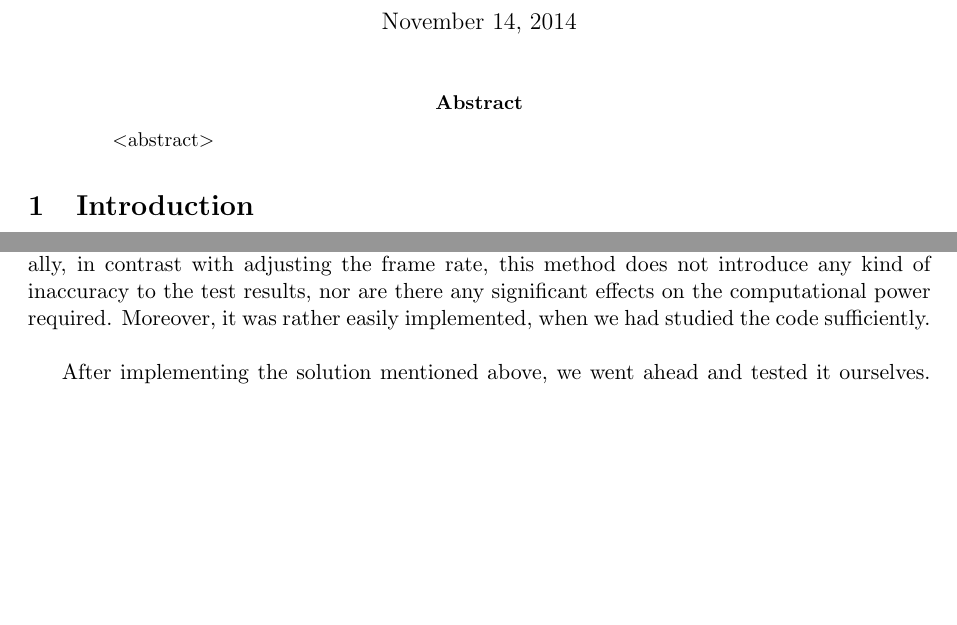
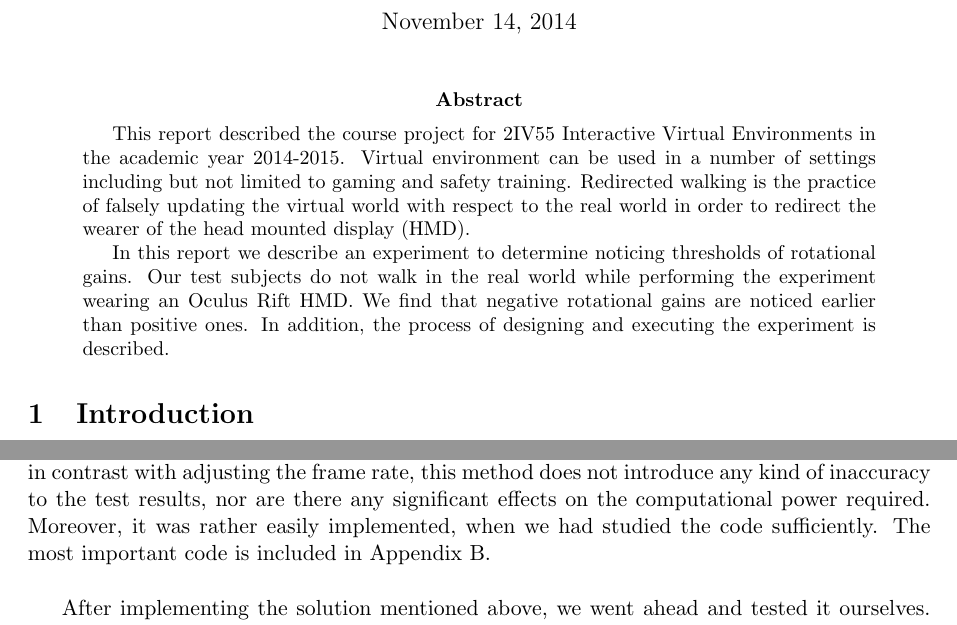
Before and after one commit to timvdalen/2IV55-project, a LaTeX paper (report/report final.tex, which reads report/sections/finalreport/abstract.tex, report/sections/finalreport/experiment.tex): two parts of pages 1 and 10 of 18, joined at a grey line, cut so that both start at the same text, the shorter picture padded with empty space. Compiled offline with pdfLaTeX.

Commit message:
content += abstract

```diff
--- a/report/report final.tex
+++ b/report/report final.tex
@@ -35,9 +35,7 @@
 \begin{document}
 	\maketitle
 
-	\begin{abstract}
-	$<$abstract$>$
-	\end{abstract}
+	\input{sections/finalreport/abstract}
 
 	\input{sections/finalreport/introduction}\label{sec:intro}
 	%set the context, what is the problem?, what are the questions?, what is the approach ?
--- /dev/null
+++ b/report/sections/finalreport/abstract.tex
@@ -0,0 +1,11 @@
+\begin{abstract}
+This report described the course project for 2IV55 Interactive Virtual Environments in the academic year 2014-2015.
+Virtual environment can be used in a number of settings including but not limited to gaming and safety training.
+Redirected walking is the practice of falsely updating the virtual world with respect to the real world in order to redirect the wearer of the head mounted display (HMD).
+
+In this report we describe an experiment to determine noticing thresholds of rotational gains.
+Our test subjects do not walk in the real world while performing the experiment wearing an Oculus Rift HMD.
+We find that negative rotational gains are noticed earlier than positive ones.
+In addition, the process of designing and executing the experiment is described.
+
+\end{abstract}
--- a/report/sections/finalreport/experiment.tex
+++ b/report/sections/finalreport/experiment.tex
@@ -163,7 +163,8 @@ In this way, we are able to have both negative and positive rotational gains, or
 There are several advantages to this method.
 Firstly, it allows the rotational gains to be quickly and easily adapted between test subjects, as it is a single constant in the program.
 Additionally, in contrast with adjusting the frame rate, this method does not introduce any kind of inaccuracy to the test results, nor are there any significant effects on the computational power required.
-Moreover, it was rather easily implemented, when we had studied the code sufficiently. \\
+Moreover, it was rather easily implemented, when we had studied the code sufficiently.
+The most important code is included in Appendix \ref{app:code}.\\
 
 After implementing the solution mentioned above, we went ahead and tested it ourselves.
 Whilst the solution did seem to work, we noticed that it also introduced a bug to the system.
```
Also changed, not shown: report/sections/finalreport/introduction.tex (+1 -1 lines), report/sections/finalreport/relatedwork.tex (+1 -1 lines), report/report final.tex (2 more changed lines).
